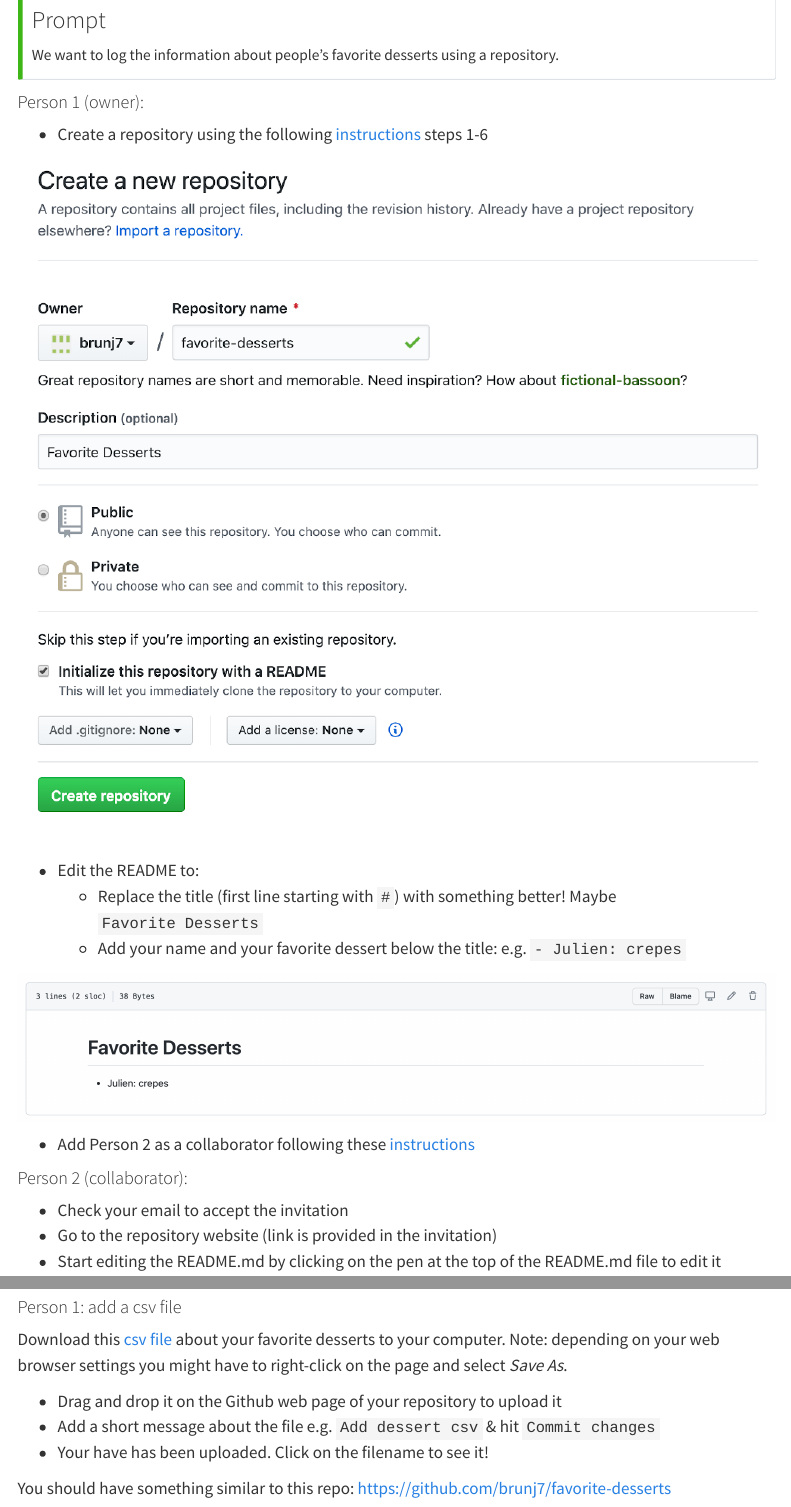
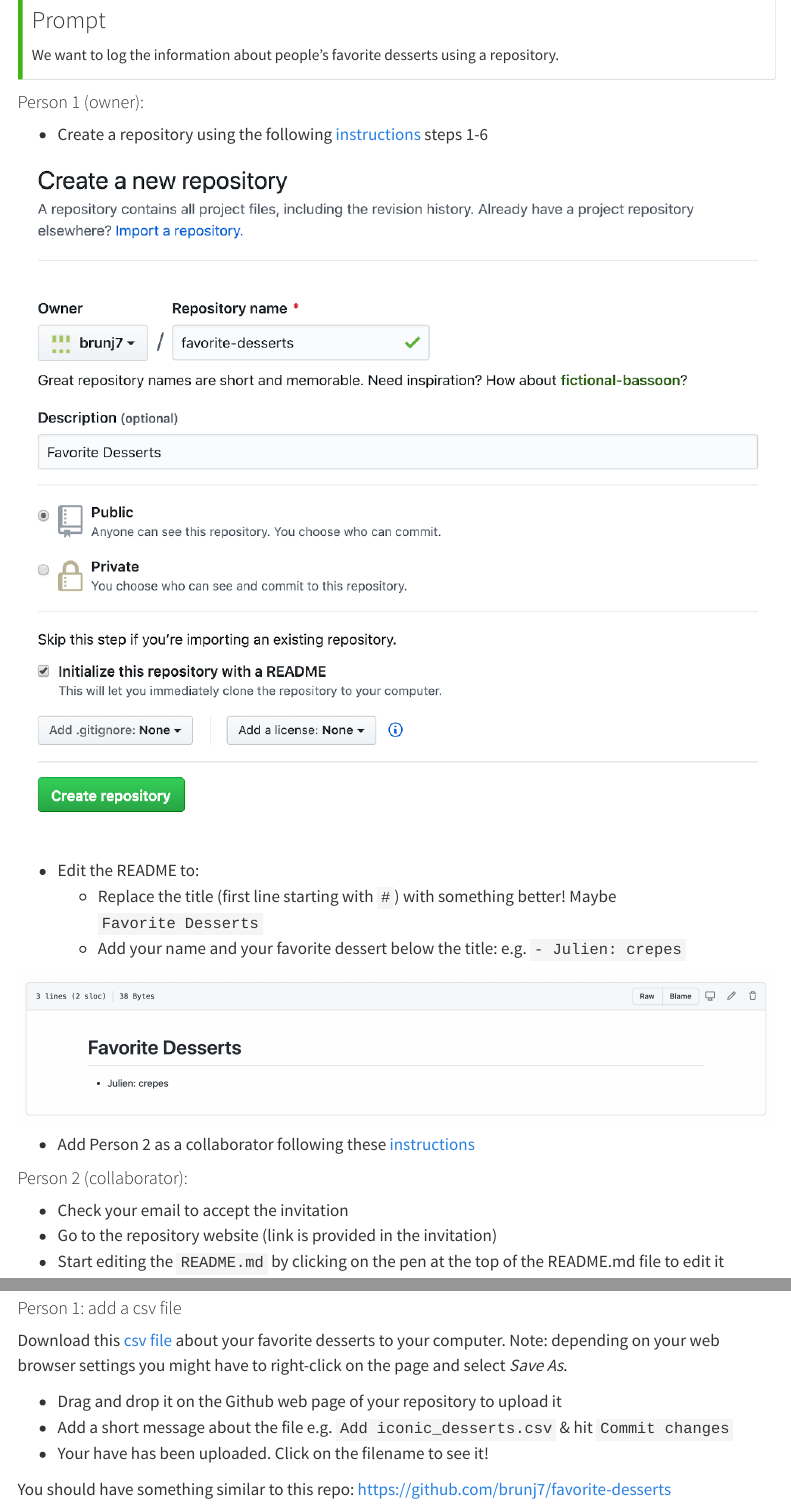
Before and after one commit to UCSB-Library-Research-Data-Services/github-4everyone, a Quarto document (handson_github_website.qmd): the page in a window 1100 px wide, from 520 px down, and a second part further down, joined at a grey line. Rendered offline with R 4.5, knitr and Pandoc in place of Quarto, with nearby package versions; the code chunks are not run, so their results and figures are left out; menus at the side of the page are left out; long lines of code are wrapped.

Commit message:
updating to the latest file

````diff
--- a/handson_github_website.qmd
+++ b/handson_github_website.qmd
@@ -55,7 +55,7 @@
 
 - Check your email to accept the invitation
 - Go to the repository website (link is provided in the invitation)
-- Start editing the README.md by clicking on the pen at the top of the README.md file to edit it
+- Start editing the `README.md` by clicking on the pen at the top of the README.md file to edit it
 
 ```{r echo=FALSE}
 knitr::include_graphics("img/github-readme-edit.png")
@@ -82,7 +82,7 @@
 Download this [csv file](https://raw.githubusercontent.com/brunj7/eds214-handson-ghcollab/main/data/iconic_desserts.csv) about your favorite desserts to your computer. Note: depending on your web browser settings you might have to right-click on the page and select _Save As_.
 
 - Drag and drop it on the Github web page of your repository to upload it
-- Add a short message about the file e.g. `Add dessert csv` & hit `Commit changes`
+- Add a short message about the file e.g. `Add iconic_desserts.csv` & hit `Commit changes`
 - Your have has been uploaded. Click on the filename to see it!
 
 You should have something similar to this repo: <https://github.com/brunj7/favorite-desserts>
````
